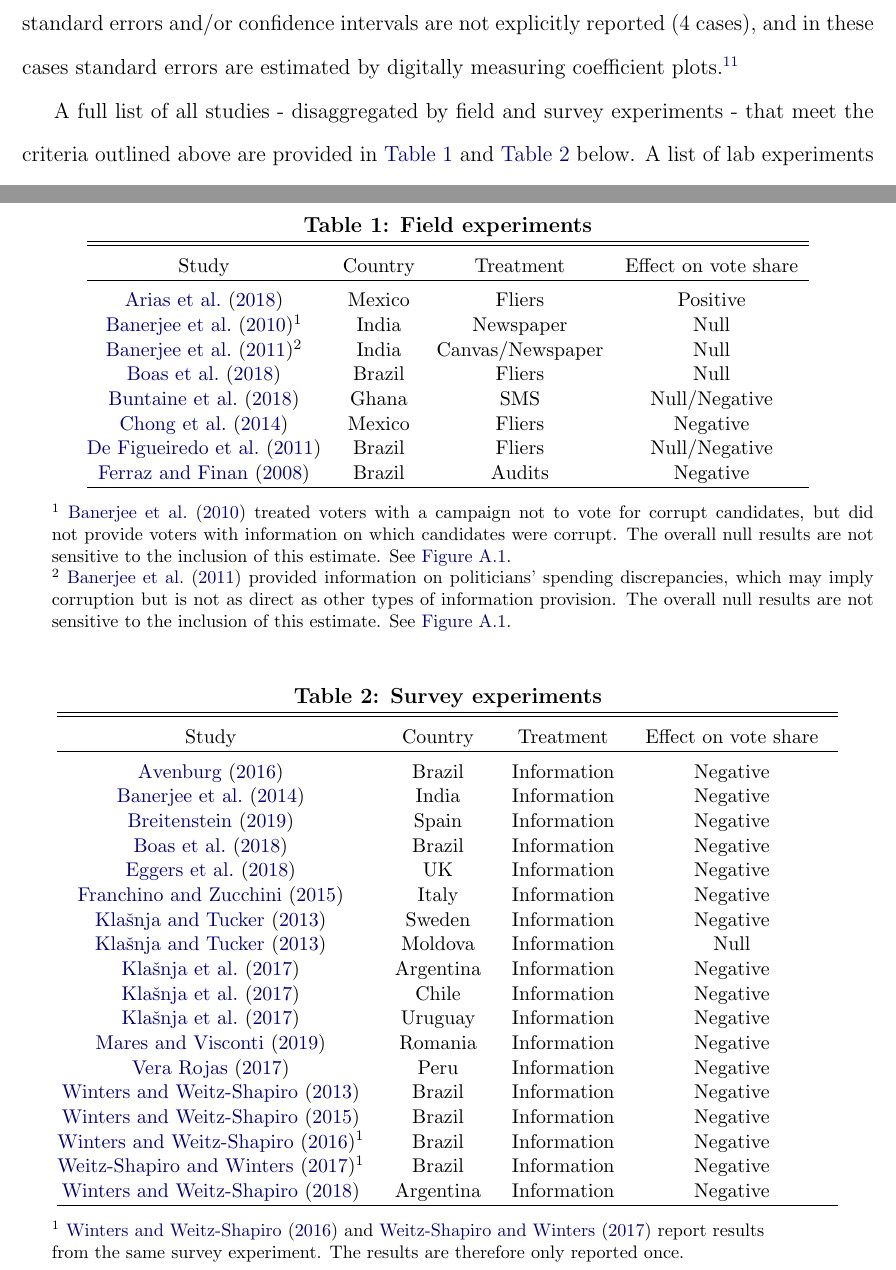
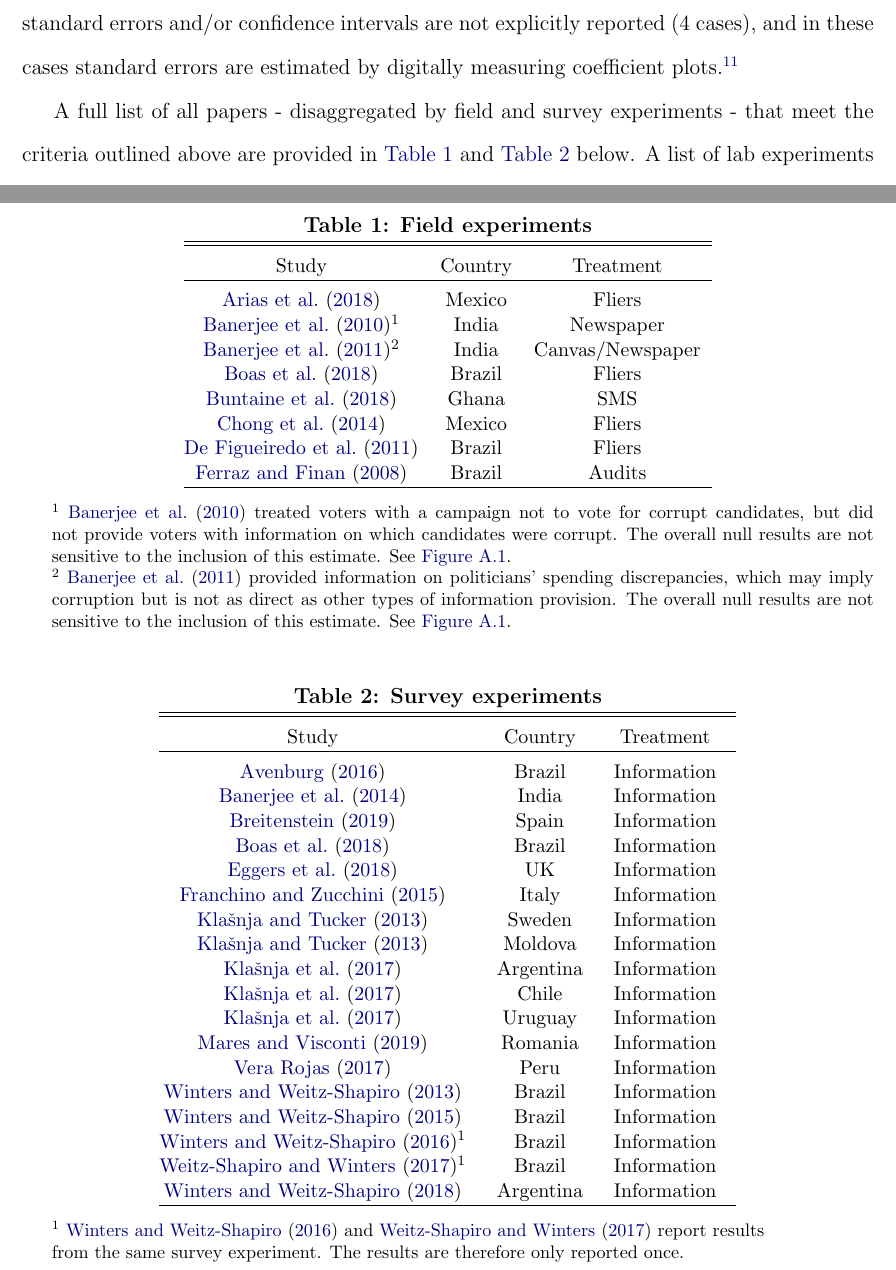
Before and after one commit to tincerti/corruption_meta, a LaTeX paper (doc/corruption_voting_meta.tex): two parts of pages 7 and 8 of 28, joined at a grey line, cut so that both start at the same text. Compiled offline with pdfLaTeX; the source files are stored in an older character set and shown here as Unicode.

Commit message:
Wordsmithing

```diff
--- a/doc/corruption_voting_meta.tex
+++ b/doc/corruption_voting_meta.tex
@@ -205,7 +205,7 @@ Field experiments are included if researchers randomly assigned information rega
 
 For survey experiments, studies must test a no-information control group versus a corruption information treatment group and measure vote choice for a hypothetical candidate. This necessarily excludes studies that compare one type of information provision (e.g. source) to another and the control group is one type of information rather than no information, or where the politician is always known to be corrupt \citep{konstantinidis2013sources, botero2015says, anduiza2013turning, rundquist1977corrupt, munoz2012voters}. The ``survey experiment'' in \citet{de2011voters} is also excluded as it does not use hypothetical candidates, but instead asks voters if they would have changed their actual voting behavior in response to receiving corruption information.\footnote{This study has a null finding. The overall results are not sensitive to the inclusion of this estimate. See \autoref{fig: meta-field_defig} for meta-analysis including this study.} In many cases, studies have multiple corruption treatments (e.g. high quality information vs. low quality information, co-partisan vs. opposition party, etc.). In these cases, I replicate the studies and code corruption as a binary treatment (0 = clean, 1 = corrupt) where \textit{all} treatment arms that provide corruption information are combined into a single treatment. Studies that use non-binary vote choices are rescaled into a binary vote choice.\footnote{For example, a 1-4 scale is recoded so that 1 or 2 is equal to no vote, and 3 or 4 is equal to a vote.} In some cases, point estimates, standard errors and/or confidence intervals are not explicitly reported (4 cases), and in these cases standard errors are estimated by digitally measuring coefficient plots.\footnote{I recognize that this introduces non-statistical measurement error into the meta-analysis. However, it is not possible for these errors to be large enough to effect the substantive conclusions of the analysis.}
 
-A full list of all studies - disaggregated by field and survey experiments - that meet the criteria outlined above are provided in \autoref{tab:field} and \autoref{tab:survey} below. A list of lab experiments (3 total) can also be found in and \autoref{tab:lab}, although these are not included in the analysis.
+A full list of all papers - disaggregated by field and survey experiments - that meet the criteria outlined above are provided in \autoref{tab:field} and \autoref{tab:survey} below. A list of lab experiments (3 total) can also be found in and \autoref{tab:lab}, although these are not included in the analysis.
 
 \begin{table}[!htbp] \centering
   \caption{Field experiments}
@@ -214,17 +214,17 @@ A full list of all studies - disaggregated by field and survey experiments - tha
 \begin{tabular}{@{\extracolsep{0pt}} cccccccc}
 \\[-1.8ex]\hline
 \hline \\[-1.8ex]
- Study & Country & Treatment & Effect on vote share \\
+ Study & Country & Treatment \\
 \hline \\[-1.8ex]
-\citet{arias2018priors} & Mexico & Fliers & Positive \\
-\citet{banerjee2010can}\textsuperscript{1} & India & Newspaper & Null \\
-\citet{banerjee2011informed}\textsuperscript{2} & India & Canvas/Newspaper & Null \\
-\citet{boas2018norms} & Brazil & Fliers & Null \\
-\citet{buntaine2018sms} & Ghana & SMS & Null/Negative \\
-\citet{chong2014does} & Mexico & Fliers & Negative \\
-\citet{de2011voters} & Brazil & Fliers & Null/Negative \\
-\citet{ferraz2008exposing} & Brazil &  Audits & Negative \\
-%\citet{humphreys2012policing} & Uganda & Fliers & Negative \\
+\citet{arias2018priors} & Mexico & Fliers \\
+\citet{banerjee2010can}\textsuperscript{1} & India & Newspaper \\
+\citet{banerjee2011informed}\textsuperscript{2} & India & Canvas/Newspaper \\
+\citet{boas2018norms} & Brazil & Fliers \\
+\citet{buntaine2018sms} & Ghana & SMS \\
+\citet{chong2014does} & Mexico & Fliers \\
+\citet{de2011voters} & Brazil & Fliers \\
+\citet{ferraz2008exposing} & Brazil &  Audits \\
+%\citet{humphreys2012policing} & Uganda & Fliers \\
 \hline \\[-1.8ex]
 \end{tabular}
  \begin{tablenotes}
@@ -242,28 +242,28 @@ A full list of all studies - disaggregated by field and survey experiments - tha
 \begin{tabular}{@{\extracolsep{5pt}} cccccccc}
 \\[-1.8ex]\hline
 \hline \\[-1.8ex]
- Study & Country & Treatment & Effect on vote share \\
+ Study & Country & Treatment \\
 \hline \\[-1.8ex]
-\citet{avenburg2016corruption} & Brazil & Information & Negative \\
-%\citet{anduiza2013turning} & Spain & Information & Negative \\
-\citet{banerjee2014poor} & India & Information & Negative \\
-\citet{breitenstein2019choosing} & Spain & Information & Negative \\
-\citet{boas2018norms} & Brazil & Information & Negative \\
-%\citet{de2011voters} & Brazil & Fliers & Negative \\
-\citet{eggers2018corruption} & UK & Information & Negative \\
-\citet{franchino2015voting} & Italy & Information & Negative \\
-\citet{klavsnja2013economy} & Sweden & Information & Negative \\
-\citet{klavsnja2013economy} & Moldova & Information & Null \\
-\citet{klavsnja2017voters} & Argentina & Information & Negative \\
-\citet{klavsnja2017voters} & Chile & Information & Negative \\
-\citet{klavsnja2017voters} & Uruguay & Information & Negative \\
-\citet{mares2019voting} & Romania & Information & Negative \\
-\citet{vera2017heterogeneous} & Peru & Information & Negative \\
-\citet{winters2013lacking} & Brazil & Information & Negative \\
-\citet{winters2015political} & Brazil & Information & Negative \\
-\citet{winters2016s}\textsuperscript{1} & Brazil & Information & Negative \\
-\citet{weitz2017can}\textsuperscript{1} & Brazil & Information & Negative \\
-\citet{winters2018information} & Argentina & Information & Negative \\
+\citet{avenburg2016corruption} & Brazil & Information  \\
+%\citet{anduiza2013turning} & Spain & Information\\
+\citet{banerjee2014poor} & India & Information \\
+\citet{breitenstein2019choosing} & Spain & Information \\
+\citet{boas2018norms} & Brazil & Information \\
+%\citet{de2011voters} & Brazil & Fliers \\
+\citet{eggers2018corruption} & UK & Information \\
+\citet{franchino2015voting} & Italy & Information \\
+\citet{klavsnja2013economy} & Sweden & Information \\
+\citet{klavsnja2013economy} & Moldova & Information \\
+\citet{klavsnja2017voters} & Argentina & Information \\
+\citet{klavsnja2017voters} & Chile & Information \\
+\citet{klavsnja2017voters} & Uruguay & Information \\
+\citet{mares2019voting} & Romania & Information \\
+\citet{vera2017heterogeneous} & Peru & Information \\
+\citet{winters2013lacking} & Brazil & Information \\
+\citet{winters2015political} & Brazil & Information \\
+\citet{winters2016s}\textsuperscript{1} & Brazil & Information \\
+\citet{weitz2017can}\textsuperscript{1} & Brazil & Information \\
+\citet{winters2018information} & Argentina & Information \\
 \hline \\[-1.8ex]
 \end{tabular}
  \begin{tablenotes}
```
Also changed, not shown: doc/corruption_voting_meta.pdf, doc/corruption_voting_meta.tex (2 more changed lines), 2 other files.
